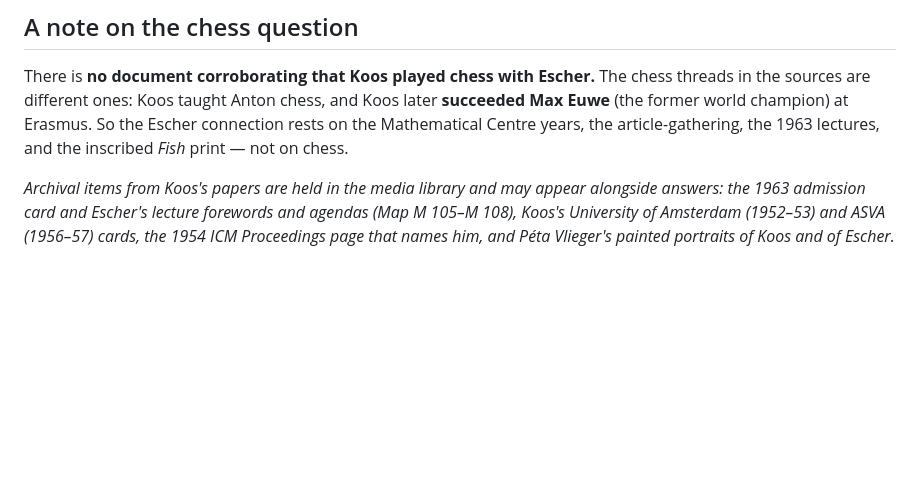
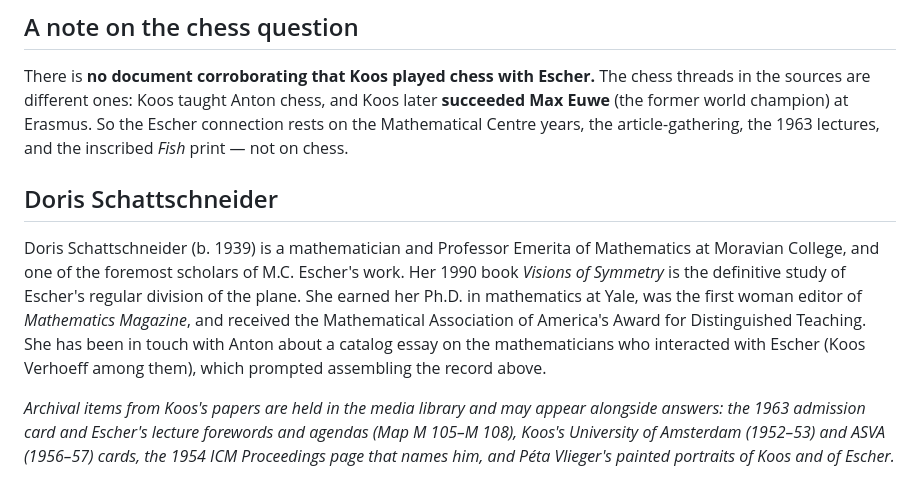
Before and after one commit to ABakker30/ask-anton, a Markdown page: public/20-koos-and-escher.md, the part around the change. Drawn GitHub-style; blank space fills up the shorter version.

Commit message:
KB: add note on Doris Schattschneider (Escher scholar, in contact re: catalog essay)
Co-Authored-By: Claude Opus 4.8 <noreply@anthropic.com>

```diff
--- a/public/20-koos-and-escher.md
+++ b/public/20-koos-and-escher.md
@@ -46,6 +46,15 @@ sources are different ones: Koos taught Anton chess, and Koos later **succeeded
 world champion) at Erasmus. So the Escher connection rests on the Mathematical Centre years, the
 article-gathering, the 1963 lectures, and the inscribed *Fish* print — not on chess.
 
+## Doris Schattschneider
+Doris Schattschneider (b. 1939) is a mathematician and Professor Emerita of Mathematics at Moravian
+College, and one of the foremost scholars of M.C. Escher's work. Her 1990 book *Visions of Symmetry*
+is the definitive study of Escher's regular division of the plane. She earned her Ph.D. in mathematics
+at Yale, was the first woman editor of *Mathematics Magazine*, and received the Mathematical
+Association of America's Award for Distinguished Teaching. She has been in touch with Anton about a
+catalog essay on the mathematicians who interacted with Escher (Koos Verhoeff among them), which
+prompted assembling the record above.
+
 *Archival items from Koos's papers are held in the media library and may appear alongside answers:
 the 1963 admission card and Escher's lecture forewords and agendas (Map M 105–M 108), Koos's
 University of Amsterdam (1952–53) and ASVA (1956–57) cards, the 1954 ICM Proceedings page that names
```
